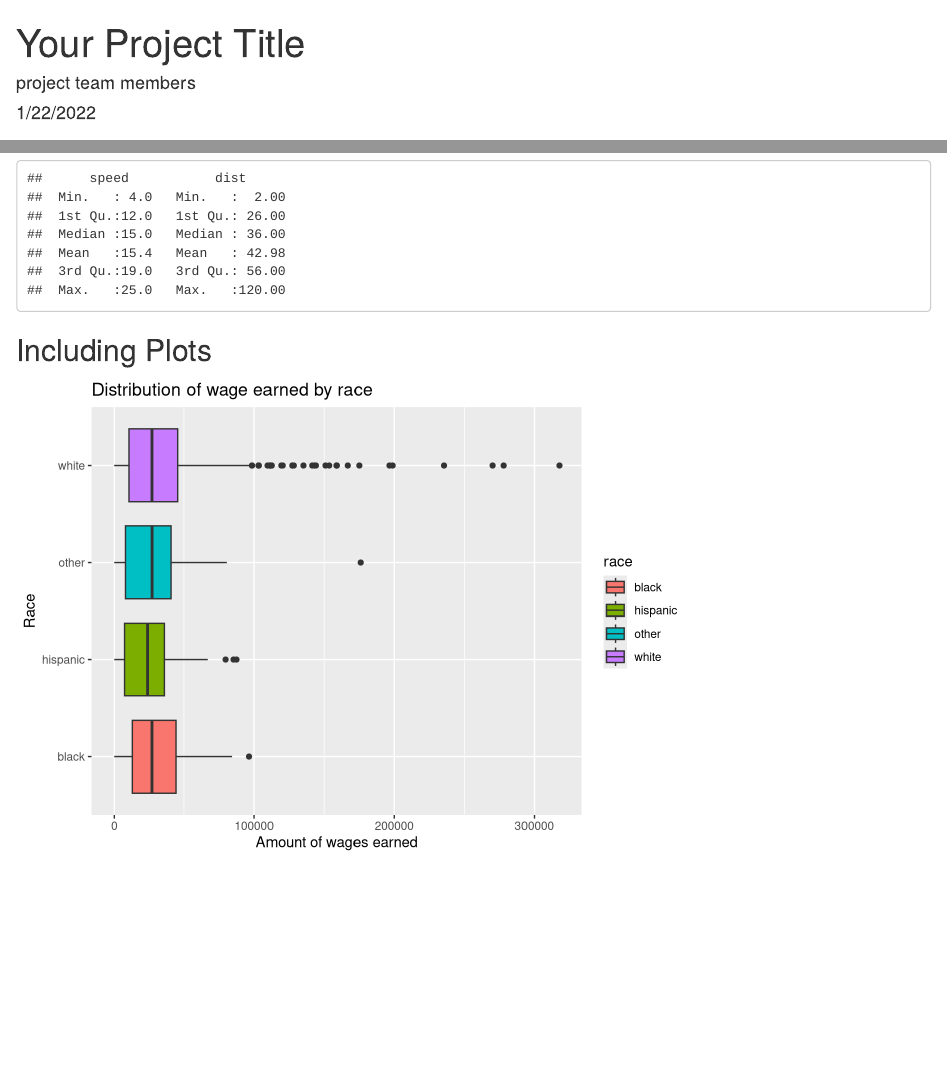
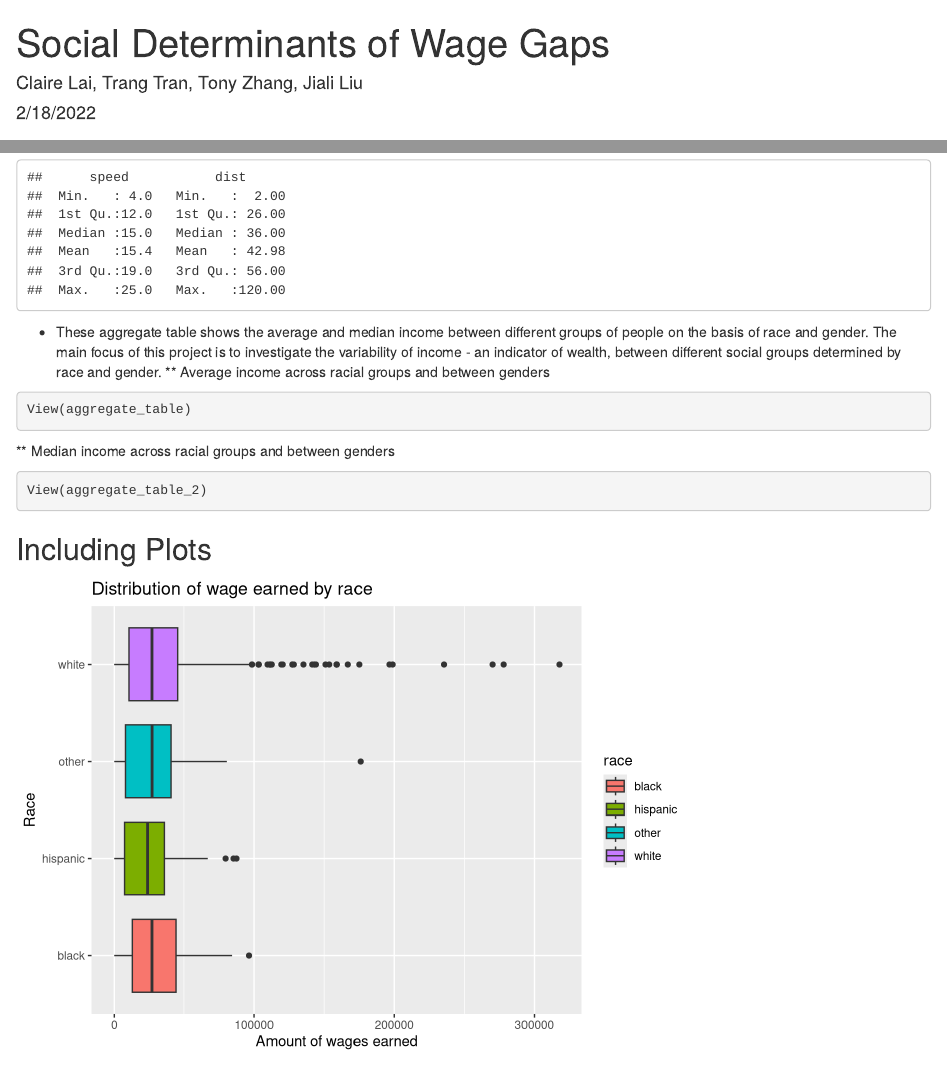
Before and after one commit to info-201a-wi22/final-project-starter-Trangtran62, an R Markdown document (docs/index.Rmd): the page in a window 1100 px wide, from its top, and a second part further down, joined at a grey line. Rendered offline with R 4.5, knitr and Pandoc, with nearby package versions.

Commit message:
aggregate table added

````diff
--- a/docs/index.Rmd
+++ b/docs/index.Rmd
@@ -1,7 +1,7 @@
 ---
-title: "Your Project Title"
-author: "project team members"
-date: "1/22/2022"
+title: "Social Determinants of Wage Gaps"
+author: "Claire Lai, Trang Tran, Tony Zhang, Jiali Liu"
+date: "2/18/2022"
 output: html_document
 ---
 
@@ -24,6 +24,7 @@ knitr::opts_chunk$set(echo = TRUE)
 source("../source/data_access.R")
 source("../source/Graph_1.R")
 source("../source/code_graph2.R")
+source("../source/aggregate_table.R")
 data_access_test()
 ```
 
@@ -45,6 +46,21 @@ When you click the **Knit** button a document will be generated that includes bo
 summary(cars)
 ```
 
+* These aggregate table shows the average and median income between different groups of people on the basis of race and gender. The main focus of this project is to investigate the variability of income - an indicator of wealth, between different social groups determined by race and gender.
+** Average income across racial groups and between genders
+
+```{r}
+View(aggregate_table)
+
+```
+
+** Median income across racial groups and between genders
+
+```{r}
+View(aggregate_table_2)
+```
+
+
 ## Including Plots
 
 
--- /dev/null
+++ b/source/aggregate_table.R
@@ -0,0 +1,33 @@
+# Load data set
+Wages <- read.csv("https://raw.githubusercontent.com/info-201a-wi22/final-project-starter-Trangtran62/main/data/wages.csv")
+View(Wages)
+
+#Change column names
+colnames(Wages) <- c("income", "height", "sex", "race", "education_level", "age")
+View(Wages)
+library(dplyr)
+#Aggregate table grouping by sex and race, with median income and education level
+df <- Wages %>%
+  select(income, sex, race, education_level)
+aggregate_table <- aggregate(df, by = list(df$race, df$sex), FUN = median)
+#Round income and education level to 1 decimal point
+aggregate_table$income_round <- round(aggregate_table$income,1)
+aggregate_table$education_round <- round(aggregate_table$education_level, 1)
+
+aggregate_table <- aggregate_table %>%
+  select(Group.1, Group.2, income_round, education_round)
+
+colnames(aggregate_table) <- c("Race", "Gender", "Median Income", "Median Education Level")
+
+#Aggregate table grouping by sex and race, with average income and education level
+df <- Wages %>%
+  select(income, sex, race, education_level)
+aggregate_table_2 <- aggregate(df, by = list(df$race, df$sex), FUN = mean)
+#Round income and education level to 1 decimal point
+aggregate_table_2$income_round <- round(aggregate_table_2$income,1)
+aggregate_table_2$education_round <- round(aggregate_table_2$education_level, 1)
+
+aggregate_table_2 <- aggregate_table_2 %>%
+  select(Group.1, Group.2, income_round, education_round)
+
+colnames(aggregate_table_2) <- c("Race", "Gender", "Mean Income", "Mean Education Level")
````
